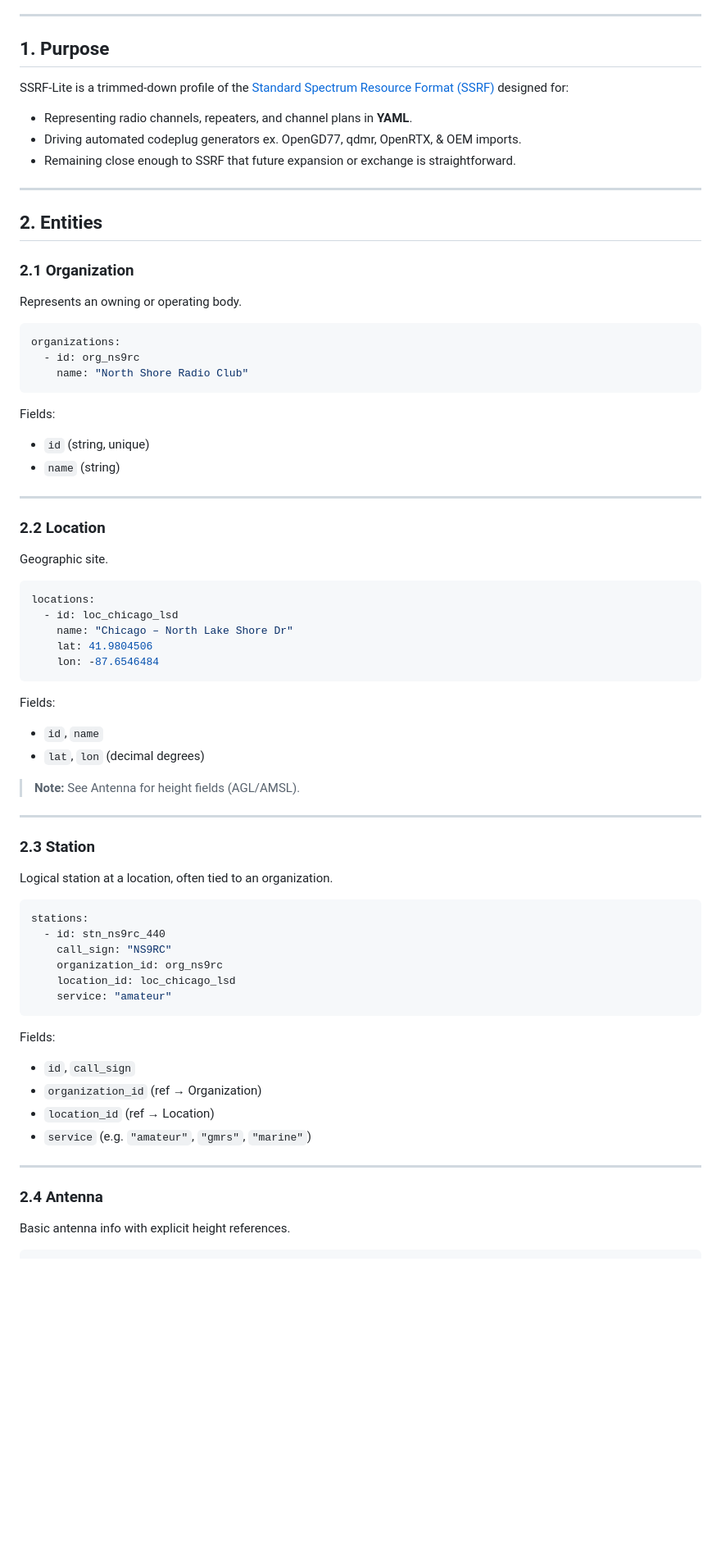
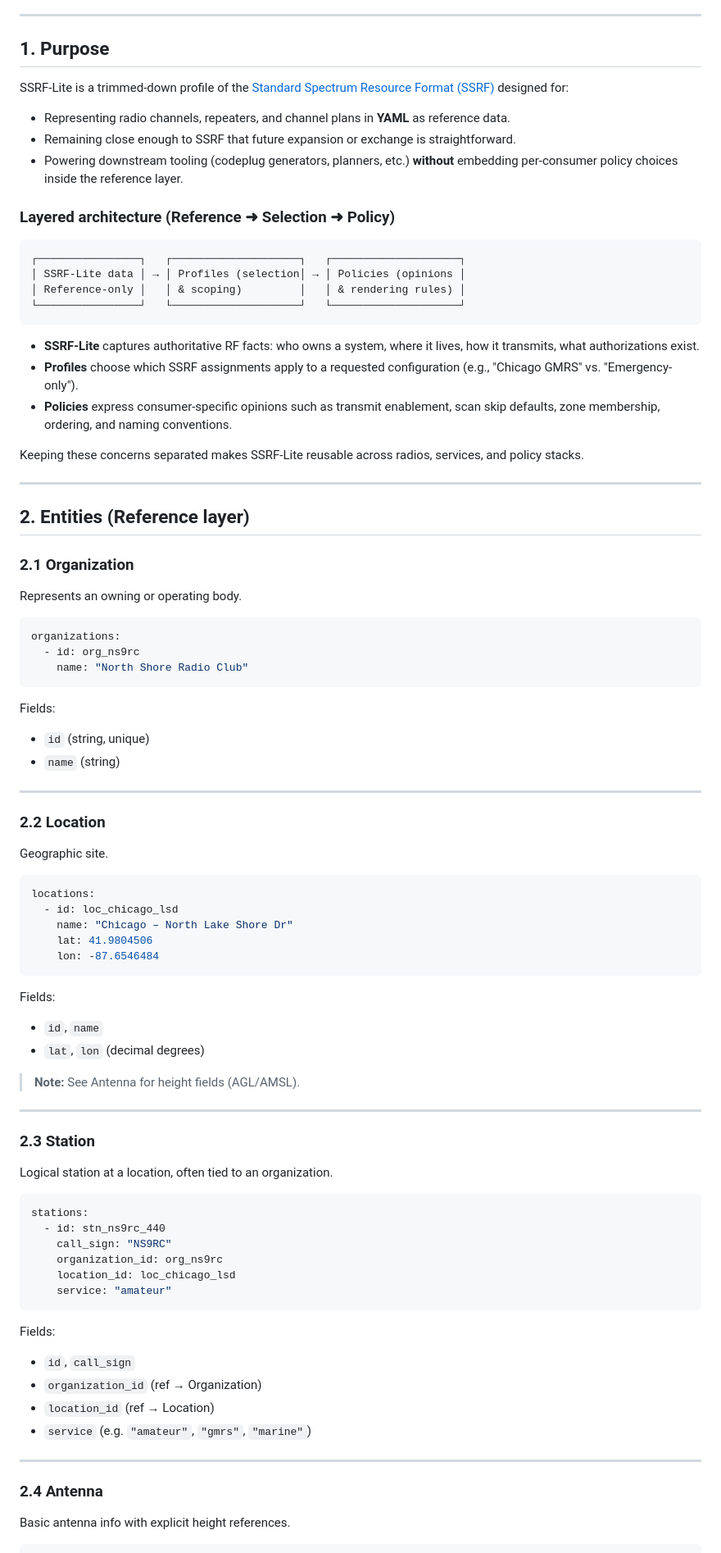
Before and after one commit to Chicago-Offline/ssrf-lite, a Markdown page: ssrf/_schema/SSRF-Lite-Spec.md, the part around one of its changes. Shown at 82% size. Drawn GitHub-style; blank space fills up the shorter version.

````diff
--- a/ssrf/_schema/SSRF-Lite-Spec.md
+++ b/ssrf/_schema/SSRF-Lite-Spec.md
@@ -7,18 +8,36 @@ Last updated: 2025-10-06
 ---
 
 ## 1. Purpose
+
 SSRF-Lite is a trimmed-down profile of the [Standard Spectrum Resource Format (SSRF)](https://www.ntia.gov/publications/2023/standard-spectrum-resource-format-ssrf) designed for:
 
-- Representing radio channels, repeaters, and channel plans in **YAML**.
-- Driving automated codeplug generators ex. OpenGD77, qdmr, OpenRTX, & OEM imports.
+- Representing radio channels, repeaters, and channel plans in **YAML** as reference data.
 - Remaining close enough to SSRF that future expansion or exchange is straightforward.
+- Powering downstream tooling (codeplug generators, planners, etc.) **without** embedding per-consumer policy choices inside the reference layer.
+
+### Layered architecture (Reference ➜ Selection ➜ Policy)
+
+```text
+┌────────────────┐   ┌────────────────────┐   ┌────────────────────┐
+│ SSRF-Lite data │ → │ Profiles (selection│ → │ Policies (opinions │
+│ Reference-only │   │ & scoping)         │   │ & rendering rules) │
+└────────────────┘   └────────────────────┘   └────────────────────┘
+```
+
+- **SSRF-Lite** captures authoritative RF facts: who owns a system, where it lives, how it transmits, what authorizations exist.
+- **Profiles** choose which SSRF assignments apply to a requested configuration (e.g., "Chicago GMRS" vs. "Emergency-only").
+- **Policies** express consumer-specific opinions such as transmit enablement, scan skip defaults, zone membership, ordering, and naming conventions.
+
+Keeping these concerns separated makes SSRF-Lite reusable across radios, services, and policy stacks.
 
 ---
 
-## 2. Entities
+## 2. Entities (Reference layer)
 
 ### 2.1 Organization
+
 Represents an owning or operating body.
+
 ```yaml
 organizations:
   - id: org_ns9rc
@@ -26,13 +45,16 @@ organizations:
 ```
 
 Fields:
+
 - `id` (string, unique)
 - `name` (string)
 
 ---
 
 ### 2.2 Location
+
 Geographic site.
+
 ```yaml
 locations:
   - id: loc_chicago_lsd
@@ -40,7 +62,9 @@ locations:
     lat: 41.9804506
     lon: -87.6546484
 ```
+
 Fields:
+
 - `id`, `name`
 - `lat`, `lon` (decimal degrees)
 
@@ -49,7 +73,9 @@ Fields:
 ---
 
 ### 2.3 Station
+
 Logical station at a location, often tied to an organization.
+
 ```yaml
 stations:
   - id: stn_ns9rc_440
@@ -60,6 +86,7 @@ stations:
 ```
 
 Fields:
+
 - `id`, `call_sign`
 - `organization_id` (ref → Organization)
 - `location_id` (ref → Location)
@@ -68,4 +95,5 @@ Fields:
 ---
 
 ### 2.4 Antenna
+
 Basic antenna info with explicit height references.
````
Also changed, not shown: other parts of ssrf/_schema/SSRF-Lite-Spec.md (+51 -35 lines).
